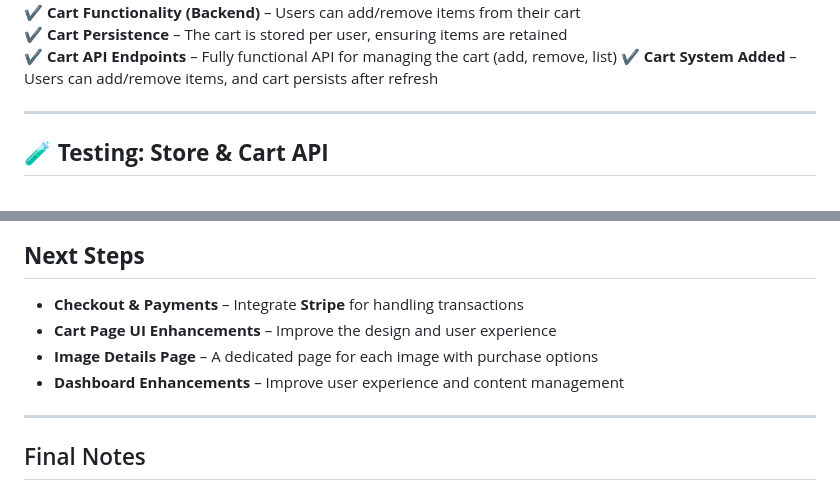
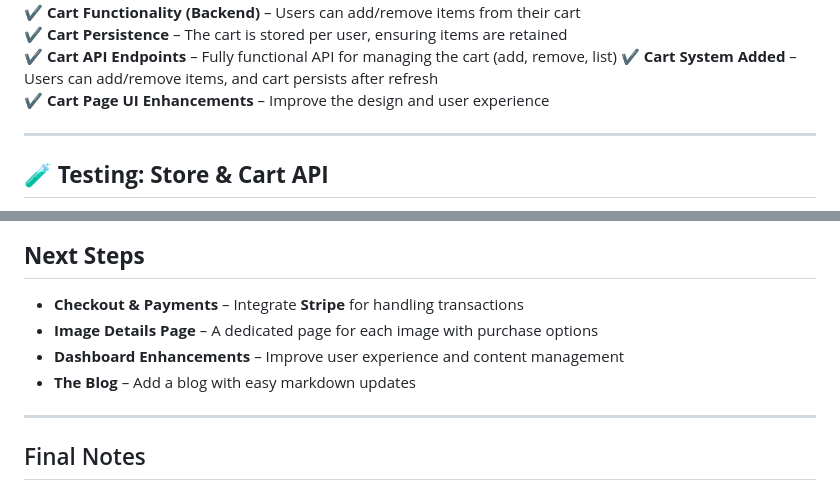
Before and after one commit to 5pence/photo-store, a Markdown page: README.md, 2 parts joined by grey strips. Drawn GitHub-style.

Commit message:
Update readme with changes

```diff
--- a/README.md
+++ b/README.md
@@ -90,6 +90,7 @@ These choices ensure **strong readability, high contrast, and an inviting feel**
 ✔ **Cart Persistence** – The cart is stored per user, ensuring items are retained
 ✔ **Cart API Endpoints** – Fully functional API for managing the cart (add, remove, list)
 ✔ **Cart System Added** – Users can add/remove items, and cart persists after refresh
+✔ **Cart Page UI Enhancements** – Improve the design and user experience
 
 ---
 
@@ -136,9 +137,9 @@ python manage.py test store
 ## **Next Steps**
 
 - **Checkout & Payments** – Integrate **Stripe** for handling transactions
-- **Cart Page UI Enhancements** – Improve the design and user experience
 - **Image Details Page** – A dedicated page for each image with purchase options
 - **Dashboard Enhancements** – Improve user experience and content management
+- **The Blog** – Add a blog with easy markdown updates
 
 ---
 
```
